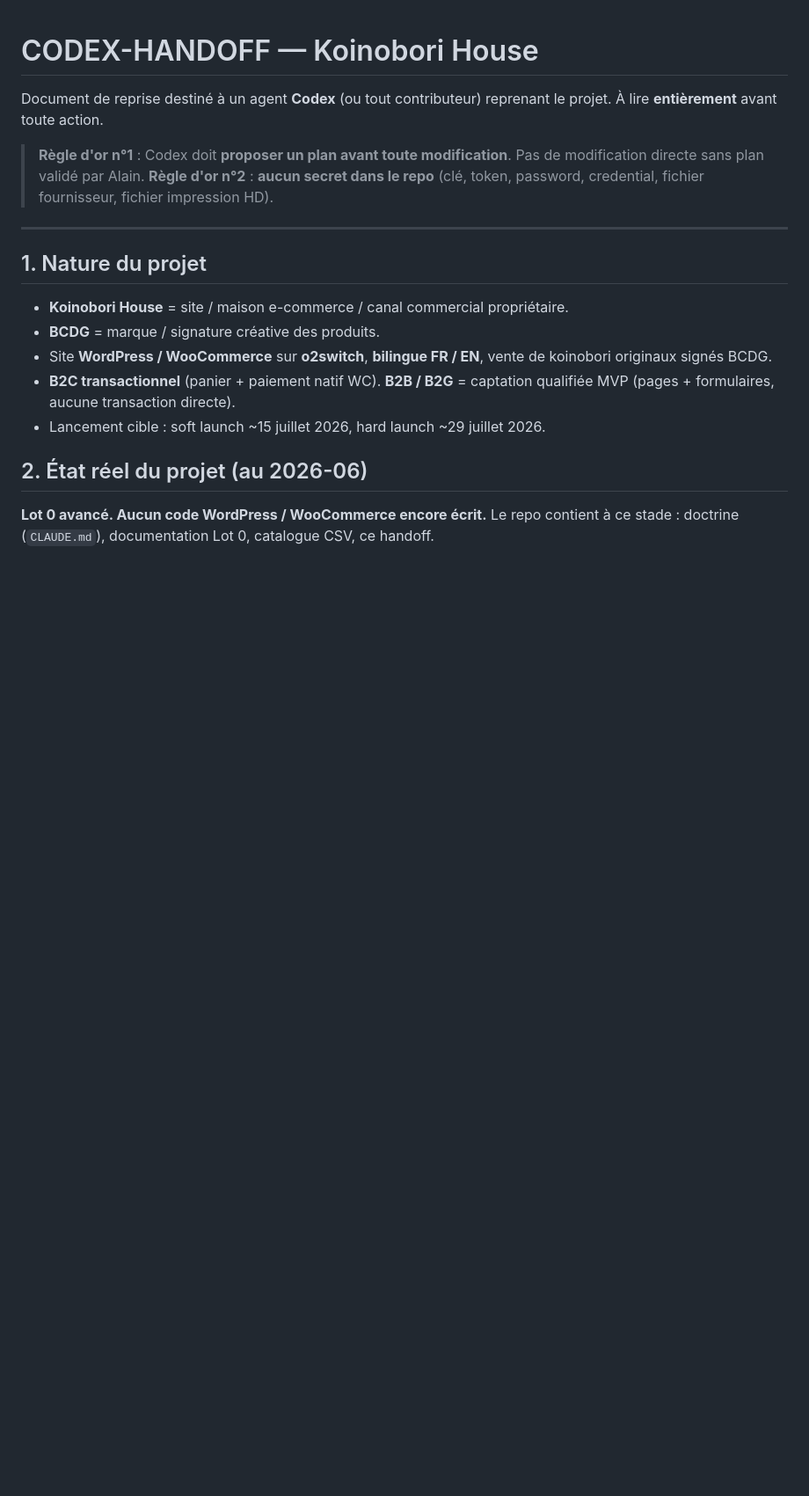
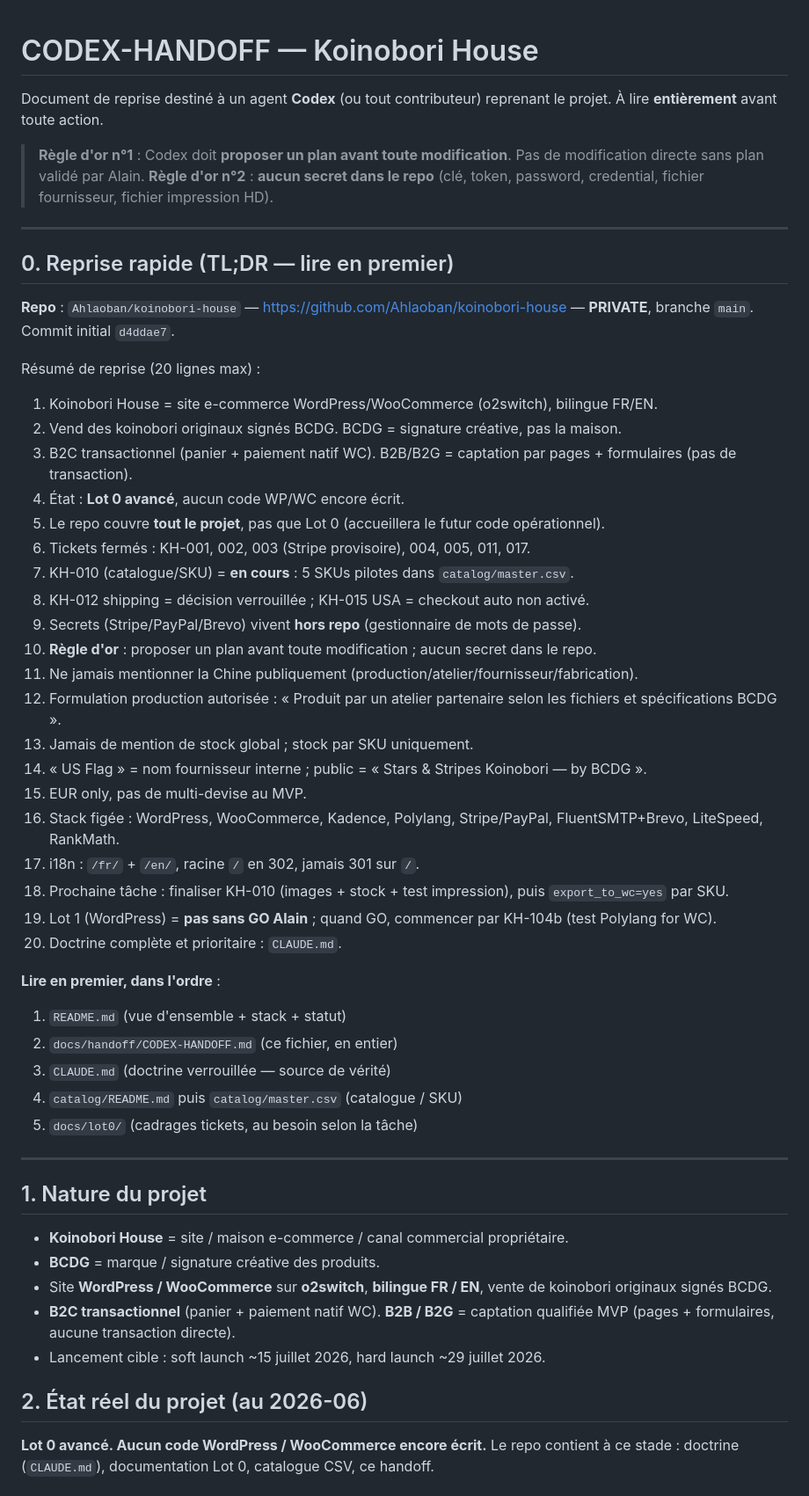
Before and after one commit to Ahlaoban/koinobori-house, a Markdown page: docs/handoff/CODEX-HANDOFF.md, the part around the change. Shown at 88% size. Rendered like a GitHub page; blank space fills up the shorter version.

Commit message:
docs(handoff): add Codex quick-start TL;DR and read-first order
Co-Authored-By: Claude Opus 4.8 <noreply@anthropic.com>

```diff
--- a/docs/handoff/CODEX-HANDOFF.md
+++ b/docs/handoff/CODEX-HANDOFF.md
@@ -4,6 +4,41 @@ Document de reprise destiné à un agent **Codex** (ou tout contributeur) repren
 
 > **Règle d'or n°1** : Codex doit **proposer un plan avant toute modification**. Pas de modification directe sans plan validé par Alain.
 > **Règle d'or n°2** : **aucun secret dans le repo** (clé, token, password, credential, fichier fournisseur, fichier impression HD).
+
+---
+
+## 0. Reprise rapide (TL;DR — lire en premier)
+
+**Repo** : `Ahlaoban/koinobori-house` — https://github.com/Ahlaoban/koinobori-house — **PRIVATE**, branche `main`. Commit initial `d4ddae7`.
+
+Résumé de reprise (20 lignes max) :
+1. Koinobori House = site e-commerce WordPress/WooCommerce (o2switch), bilingue FR/EN.
+2. Vend des koinobori originaux signés BCDG. BCDG = signature créative, pas la maison.
+3. B2C transactionnel (panier + paiement natif WC). B2B/B2G = captation par pages + formulaires (pas de transaction).
+4. État : **Lot 0 avancé**, aucun code WP/WC encore écrit.
+5. Le repo couvre **tout le projet**, pas que Lot 0 (accueillera le futur code opérationnel).
+6. Tickets fermés : KH-001, 002, 003 (Stripe provisoire), 004, 005, 011, 017.
+7. KH-010 (catalogue/SKU) = **en cours** : 5 SKUs pilotes dans `catalog/master.csv`.
+8. KH-012 shipping = décision verrouillée ; KH-015 USA = checkout auto non activé.
+9. Secrets (Stripe/PayPal/Brevo) vivent **hors repo** (gestionnaire de mots de passe).
+10. **Règle d'or** : proposer un plan avant toute modification ; aucun secret dans le repo.
+11. Ne jamais mentionner la Chine publiquement (production/atelier/fournisseur/fabrication).
+12. Formulation production autorisée : « Produit par un atelier partenaire selon les fichiers et spécifications BCDG ».
+13. Jamais de mention de stock global ; stock par SKU uniquement.
+14. « US Flag » = nom fournisseur interne ; public = « Stars & Stripes Koinobori — by BCDG ».
+15. EUR only, pas de multi-devise au MVP.
+16. Stack figée : WordPress, WooCommerce, Kadence, Polylang, Stripe/PayPal, FluentSMTP+Brevo, LiteSpeed, RankMath.
+17. i18n : `/fr/` + `/en/`, racine `/` en 302, jamais 301 sur `/`.
+18. Prochaine tâche : finaliser KH-010 (images + stock + test impression), puis `export_to_wc=yes` par SKU.
+19. Lot 1 (WordPress) = **pas sans GO Alain** ; quand GO, commencer par KH-104b (test Polylang for WC).
+20. Doctrine complète et prioritaire : `CLAUDE.md`.
+
+**Lire en premier, dans l'ordre** :
+1. `README.md` (vue d'ensemble + stack + statut)
+2. `docs/handoff/CODEX-HANDOFF.md` (ce fichier, en entier)
+3. `CLAUDE.md` (doctrine verrouillée — source de vérité)
+4. `catalog/README.md` puis `catalog/master.csv` (catalogue / SKU)
+5. `docs/lot0/` (cadrages tickets, au besoin selon la tâche)
 
 ---
 
```
